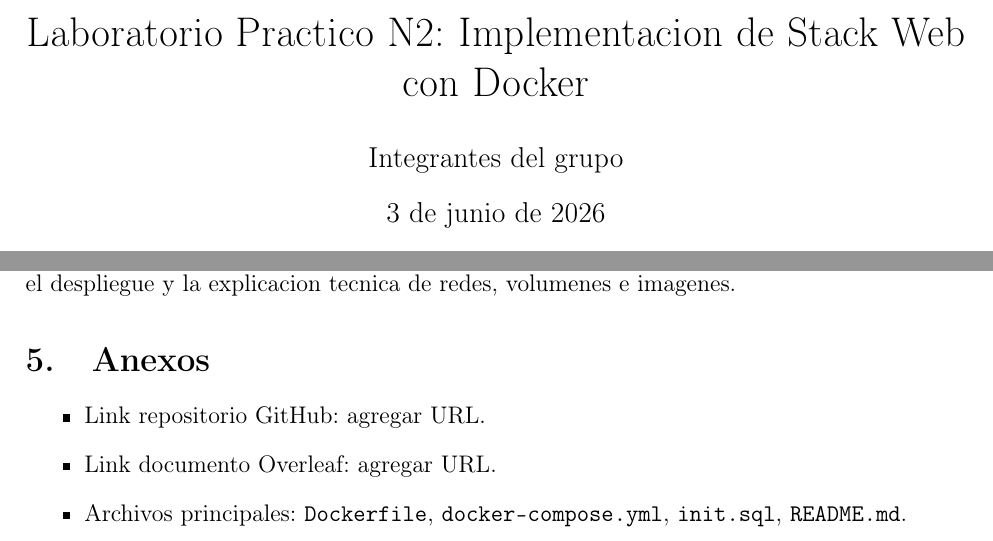
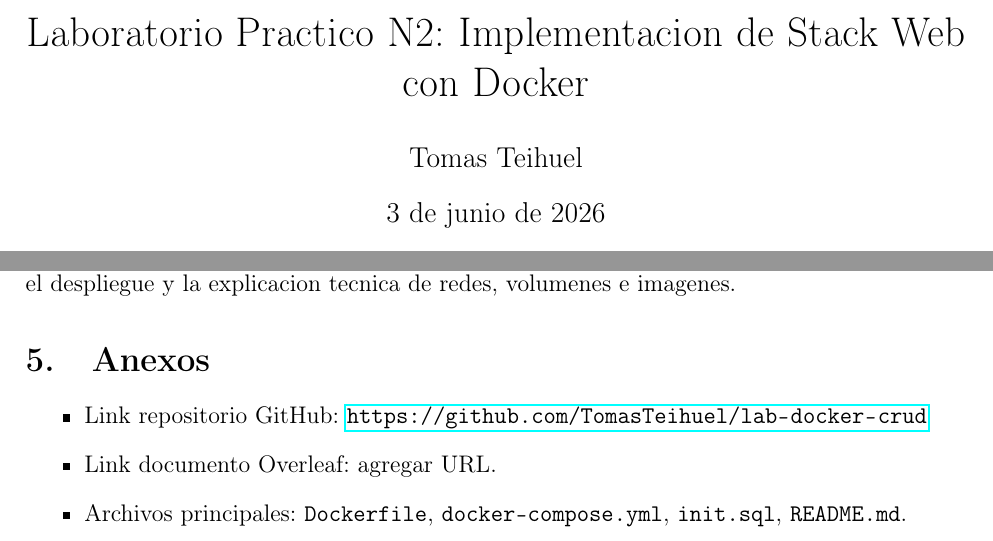
Before and after one commit to TomasTeihuel/lab-docker-crud, a LaTeX document (informe/proyecto.tex): two parts of pages 1 and 2 of 2, joined at a grey line, cut so that both start at the same text. Compiled offline with pdfLaTeX.

```diff
--- a/informe/proyecto.tex
+++ b/informe/proyecto.tex
@@ -8,7 +8,7 @@
 \geometry{margin=2.5cm}
 
 \title{Laboratorio Practico N2: Implementacion de Stack Web con Docker}
-\author{Integrantes del grupo}
+\author{Tomas Teihuel}
 \date{\today}
 
 \begin{document}
@@ -53,7 +53,7 @@
 
 \section{Anexos}
 \begin{itemize}
-    \item Link repositorio GitHub: agregar URL.
+    \item Link repositorio GitHub: \url{https://github.com/TomasTeihuel/lab-docker-crud}
     \item Link documento Overleaf: agregar URL.
     \item Archivos principales: \texttt{Dockerfile}, \texttt{docker-compose.yml}, \texttt{init.sql}, \texttt{README.md}.
 \end{itemize}
```
Also changed, not shown: informe/proyecto.pdf (added).
